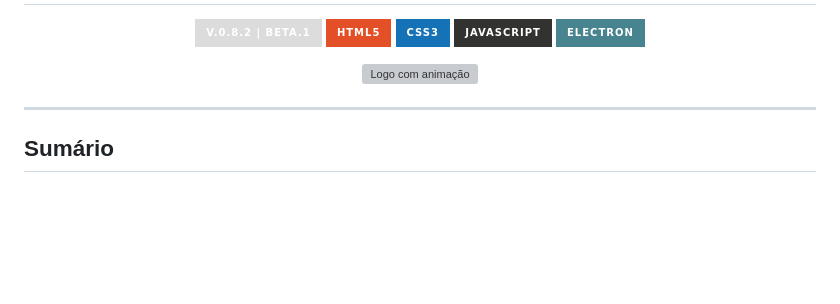
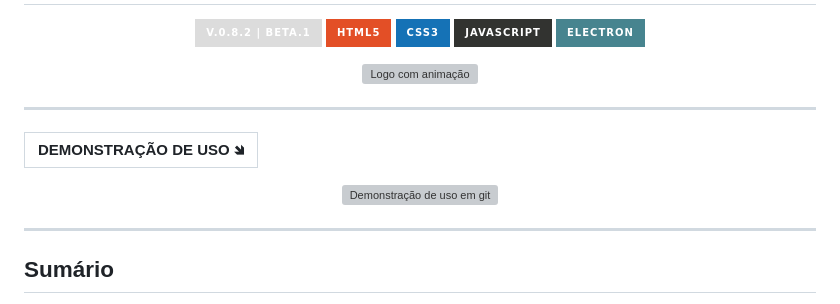
Before and after one commit to luishperna/electron-quick-translation, a Markdown page: README.md, the part around the change. Rendered like a GitHub page; badges without logos; blank space fills up the shorter version; grey boxes are pictures that could not be loaded.

Commit message:
Implementação de demonstração de uso do aplicativo

```diff
--- a/README.md
+++ b/README.md
@@ -10,6 +10,15 @@
 
 <p align="center">
   <img src="./src/assets/img/logo/animated-logo.gif" alt="Logo com animação" />
+</p>
+
+---
+
+DEMONSTRAÇÃO DE USO 🡾 |
+:------------: |
+
+<p align="center">
+  <img src="./src/assets/img/demonstration/demonstration-of-use.gif" alt="Demonstração de uso em git" />
 </p>
 
 ---
```
